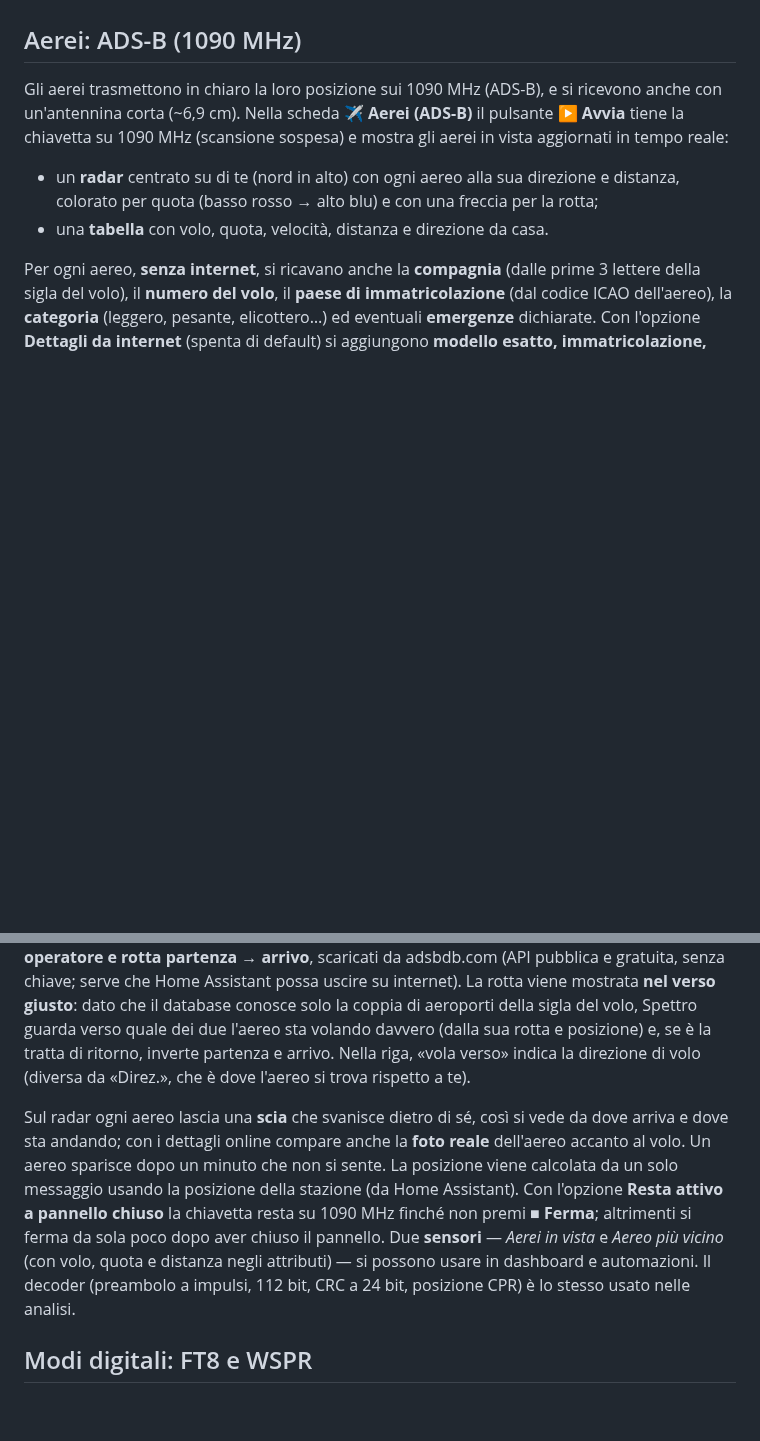
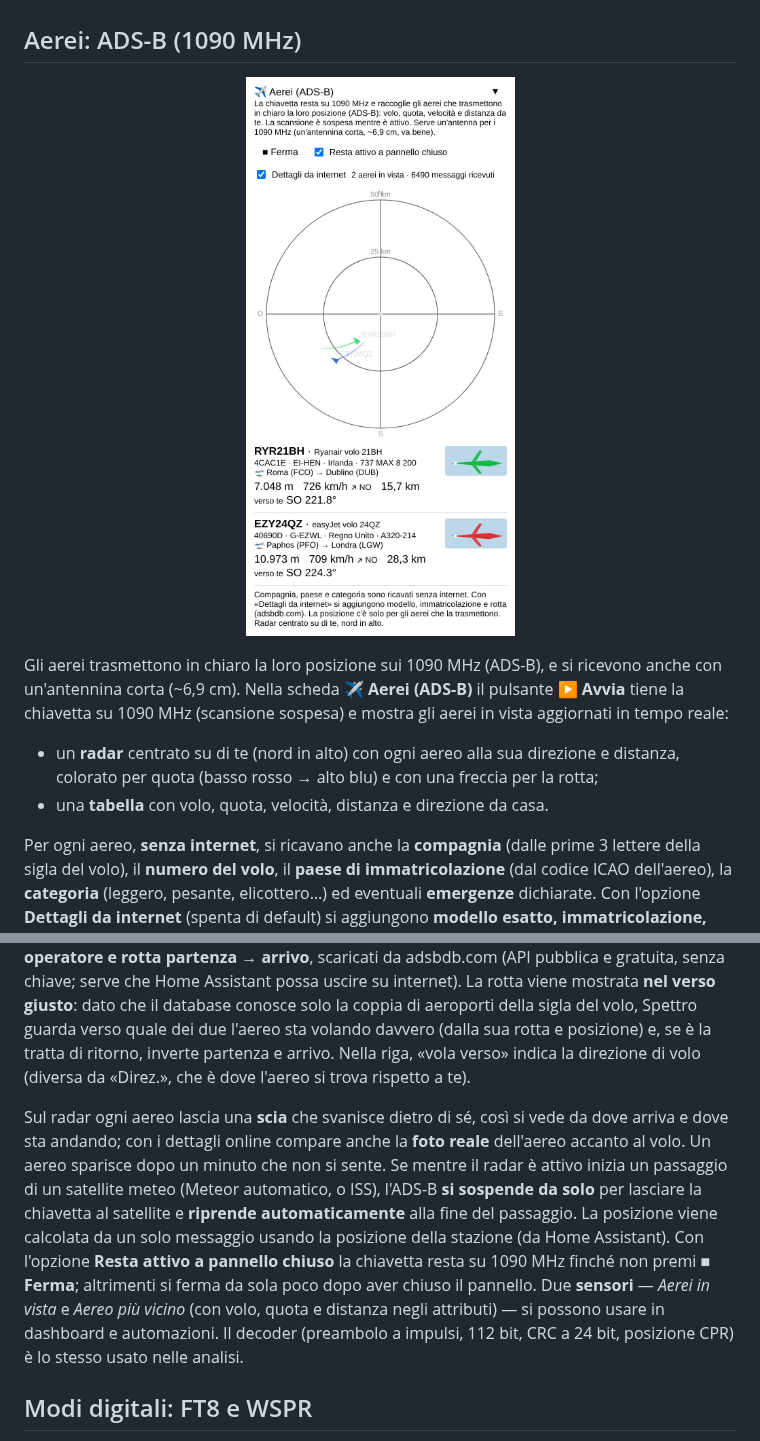
Before and after one commit to LabirintoDigitale/spettro-sdr, a Markdown page: README.md, 2 parts joined by grey strips. Drawn GitHub-style; pictures changed too: docs/images/screenshots/aerei.jpg (added); blank space fills up the shorter version.

```diff
--- a/README.md
+++ b/README.md
@@ -234,6 +234,10 @@ Per l'RTTY si ascolta in **USB**: i due toni e la polarità (normale o invertita
 
 ## Aerei: ADS-B (1090 MHz)
 
+<p align="center">
+  <a href="https://raw.githubusercontent.com/LabirintoDigitale/spettro-sdr/main/docs/images/screenshots/complete/aerei.jpg"><img src="https://raw.githubusercontent.com/LabirintoDigitale/spettro-sdr/main/docs/images/screenshots/aerei.jpg" width="340" alt="Radar ADS-B con le scie degli aerei, foto, compagnia e rotta"></a>
+</p>
+
 Gli aerei trasmettono in chiaro la loro posizione sui 1090 MHz (ADS-B), e si ricevono anche con un'antennina corta (~6,9 cm). Nella scheda **✈️ Aerei (ADS-B)** il pulsante **▶ Avvia** tiene la chiavetta su 1090 MHz (scansione sospesa) e mostra gli aerei in vista aggiornati in tempo reale:
 
 - un **radar** centrato su di te (nord in alto) con ogni aereo alla sua direzione e distanza, colorato per quota (basso rosso → alto blu) e con una freccia per la rotta;
@@ -241,7 +245,7 @@ Gli aerei trasmettono in chiaro la loro posizione sui 1090 MHz (ADS-B), e si ric
 
 Per ogni aereo, **senza internet**, si ricavano anche la **compagnia** (dalle prime 3 lettere della sigla del volo), il **numero del volo**, il **paese di immatricolazione** (dal codice ICAO dell'aereo), la **categoria** (leggero, pesante, elicottero…) ed eventuali **emergenze** dichiarate. Con l'opzione **Dettagli da internet** (spenta di default) si aggiungono **modello esatto, immatricolazione, operatore e rotta partenza → arrivo**, scaricati da adsbdb.com (API pubblica e gratuita, senza chiave; serve che Home Assistant possa uscire su internet). La rotta viene mostrata **nel verso giusto**: dato che il database conosce solo la coppia di aeroporti della sigla del volo, Spettro guarda verso quale dei due l'aereo sta volando davvero (dalla sua rotta e posizione) e, se è la tratta di ritorno, inverte partenza e arrivo. Nella riga, «vola verso» indica la direzione di volo (diversa da «Direz.», che è dove l'aereo si trova rispetto a te).
 
-Sul radar ogni aereo lascia una **scia** che svanisce dietro di sé, così si vede da dove arriva e dove sta andando; con i dettagli online compare anche la **foto reale** dell'aereo accanto al volo. Un aereo sparisce dopo un minuto che non si sente. La posizione viene calcolata da un solo messaggio usando la posizione della stazione (da Home Assistant). Con l'opzione **Resta attivo a pannello chiuso** la chiavetta resta su 1090 MHz finché non premi **■ Ferma**; altrimenti si ferma da sola poco dopo aver chiuso il pannello. Due **sensori** — *Aerei in vista* e *Aereo più vicino* (con volo, quota e distanza negli attributi) — si possono usare in dashboard e automazioni. Il decoder (preambolo a impulsi, 112 bit, CRC a 24 bit, posizione CPR) è lo stesso usato nelle analisi.
+Sul radar ogni aereo lascia una **scia** che svanisce dietro di sé, così si vede da dove arriva e dove sta andando; con i dettagli online compare anche la **foto reale** dell'aereo accanto al volo. Un aereo sparisce dopo un minuto che non si sente. Se mentre il radar è attivo inizia un passaggio di un satellite meteo (Meteor automatico, o ISS), l'ADS-B **si sospende da solo** per lasciare la chiavetta al satellite e **riprende automaticamente** alla fine del passaggio. La posizione viene calcolata da un solo messaggio usando la posizione della stazione (da Home Assistant). Con l'opzione **Resta attivo a pannello chiuso** la chiavetta resta su 1090 MHz finché non premi **■ Ferma**; altrimenti si ferma da sola poco dopo aver chiuso il pannello. Due **sensori** — *Aerei in vista* e *Aereo più vicino* (con volo, quota e distanza negli attributi) — si possono usare in dashboard e automazioni. Il decoder (preambolo a impulsi, 112 bit, CRC a 24 bit, posizione CPR) è lo stesso usato nelle analisi.
 
 ## Modi digitali: FT8 e WSPR
 
```
Also changed, not shown: 5 other files.
